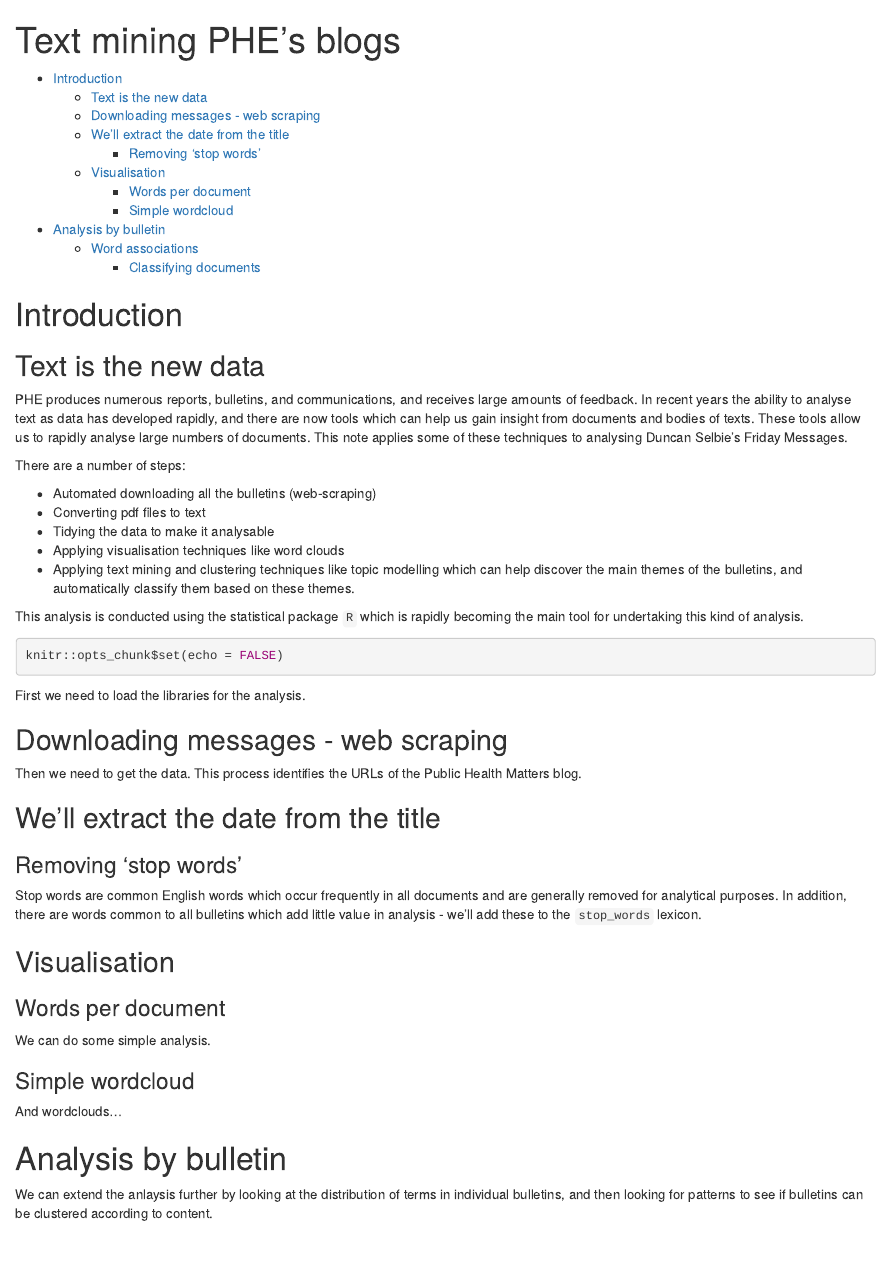
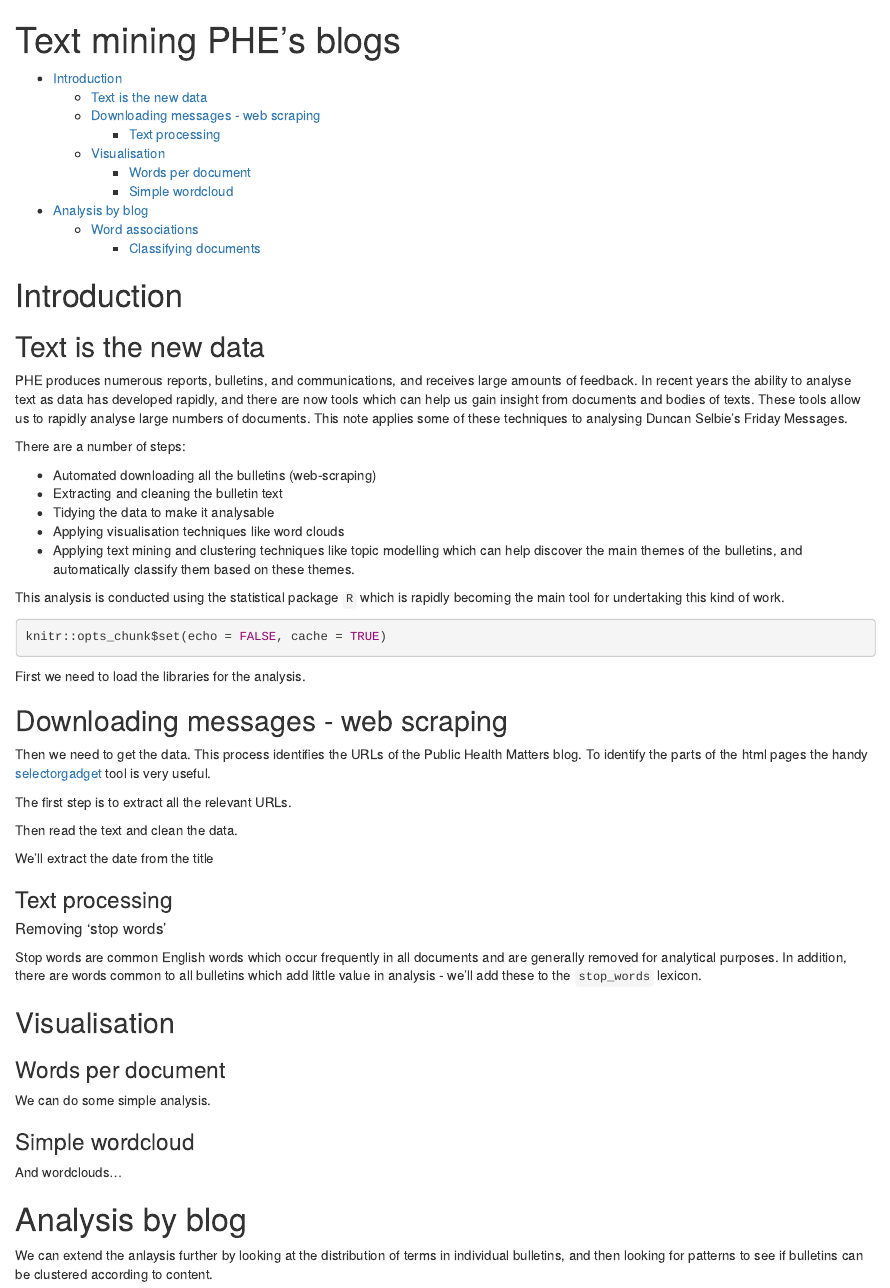
Before and after one commit to julianflowers/Data-science, an R Markdown document (phe_blogs.Rmd): the page in a window 1100 px wide, from its top. Rendered offline with R 4.5, knitr and Pandoc, with nearby package versions; the code chunks are not run, so their results and figures are left out.

Commit message:
Update phe_blogs.Rmd

````diff
--- a/phe_blogs.Rmd
+++ b/phe_blogs.Rmd
@@ -20,15 +20,15 @@ PHE produces numerous reports, bulletins, and communications, and receives large
 There are a number of steps:
 
 * Automated downloading all the bulletins (web-scraping)
-* Converting pdf files to text
+* Extracting and cleaning the bulletin text
 * Tidying the data to make it analysable
 * Applying visualisation techniques like word clouds
 * Applying text mining and clustering techniques like topic modelling which can help discover the main themes of the bulletins, and automatically classify them based on these themes.
 
-This analysis is conducted using the statistical package `R` which is rapidly becoming the main tool for undertaking this kind of analysis.
+This analysis is conducted using the statistical package `R` which is rapidly becoming the main tool for undertaking this kind of work.
 
 ```{r setup, cache=TRUE}
-knitr::opts_chunk$set(echo = FALSE)
+knitr::opts_chunk$set(echo = FALSE, cache = TRUE)
 
 ```
 
@@ -46,13 +46,14 @@ suppressPackageStartupMessages(library(tidytext))
 suppressPackageStartupMessages(library(ggplot2))
 library(tidyverse)
 
-source("~/themejf.R") ## A standard theme for plots
+source("~/themejf.R") ## A standard theme for plots - this should be changed
 ```
 
 ## Downloading messages - web scraping
 
-Then we need to get the data. This process identifies the URLs of the Public Health Matters blog.
+Then we need to get the data. This process identifies the URLs of the Public Health Matters blog. To identify the parts of the html pages the handy [selectorgadget](http://selectorgadget.com) tool is very useful.
 
+The first step is to extract all the relevant URLs.
 
 ```{r Identify URLs, message=FALSE, warning=FALSE, cache=TRUE}
 
@@ -81,6 +82,7 @@ urls <- urls[!urls %in% url_category]
 
 ```
 
+Then read the text and clean the data.
 
 
 ```{r Extract text and create data frame}
@@ -108,8 +111,7 @@ text <- test2[5:length(test2)]
 
 text <- str_c(text, collapse = "")
 
-## Clean end matter
-
+## Remove repeated text at the end of each blog
 
 test3 <- gsub("With best wishes.*", "", text )
 
@@ -122,7 +124,7 @@ df <- bind_rows(df, test4)
 ```
 
 
-## We'll extract the date from the title
+We'll extract the date from the title
 
 ```{r}
 
@@ -146,7 +148,9 @@ df <- rename(df,
 
 
 
-### Removing 'stop words'
+### Text processing
+
+##### Removing 'stop words'
 
 Stop words are common English words which occur frequently in all documents and are generally removed for analytical purposes. In addition, there are words common to all bulletins which add little value in analysis - we'll add these to the `stop_words` lexicon.
 
@@ -233,7 +237,7 @@ with(cloud_new, wordcloud(bigram, n, max.words = Inf, random.order = FALSE, rand
 
 
 
-# Analysis by bulletin
+# Analysis by blog
 
 We can extend the anlaysis further by looking at the distribution of terms in individual bulletins, and then looking for patterns to see if bulletins can be clustered according to content.
 
````
Also changed, not shown: phe_blogs.Rmd (1 more changed lines).
